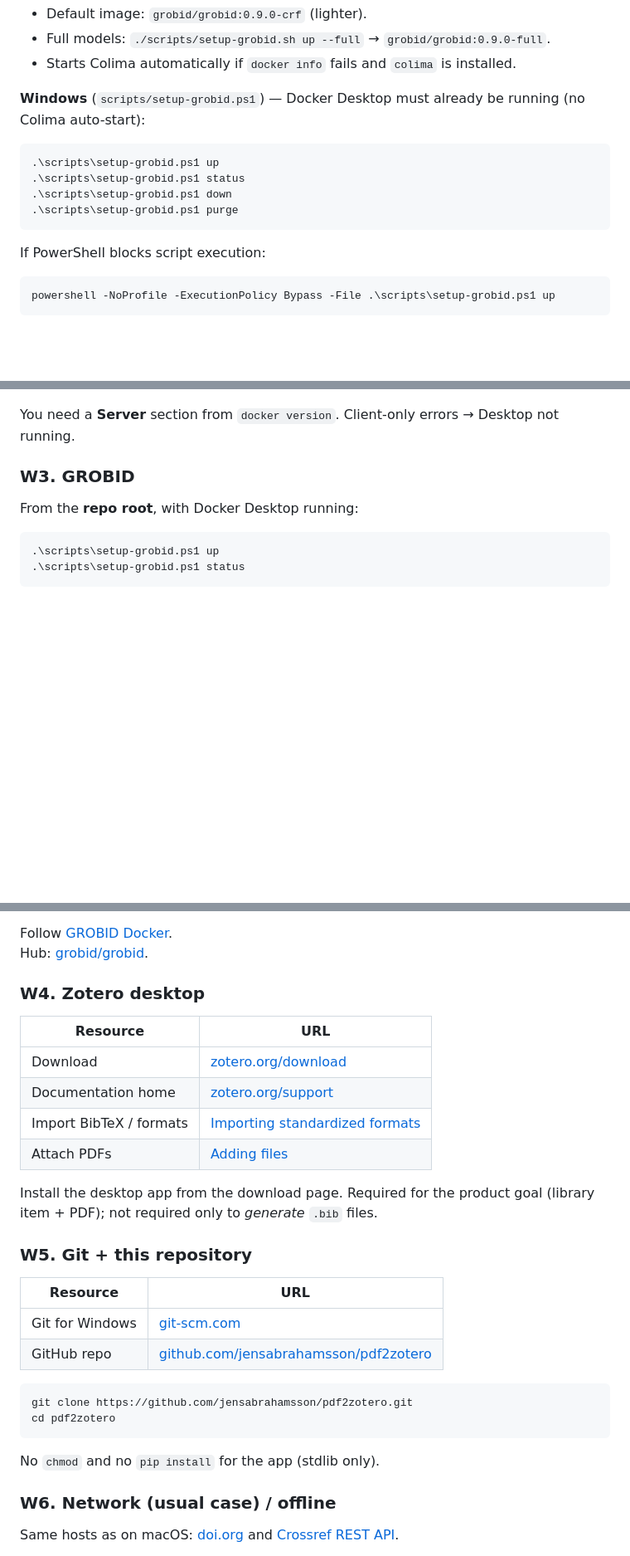
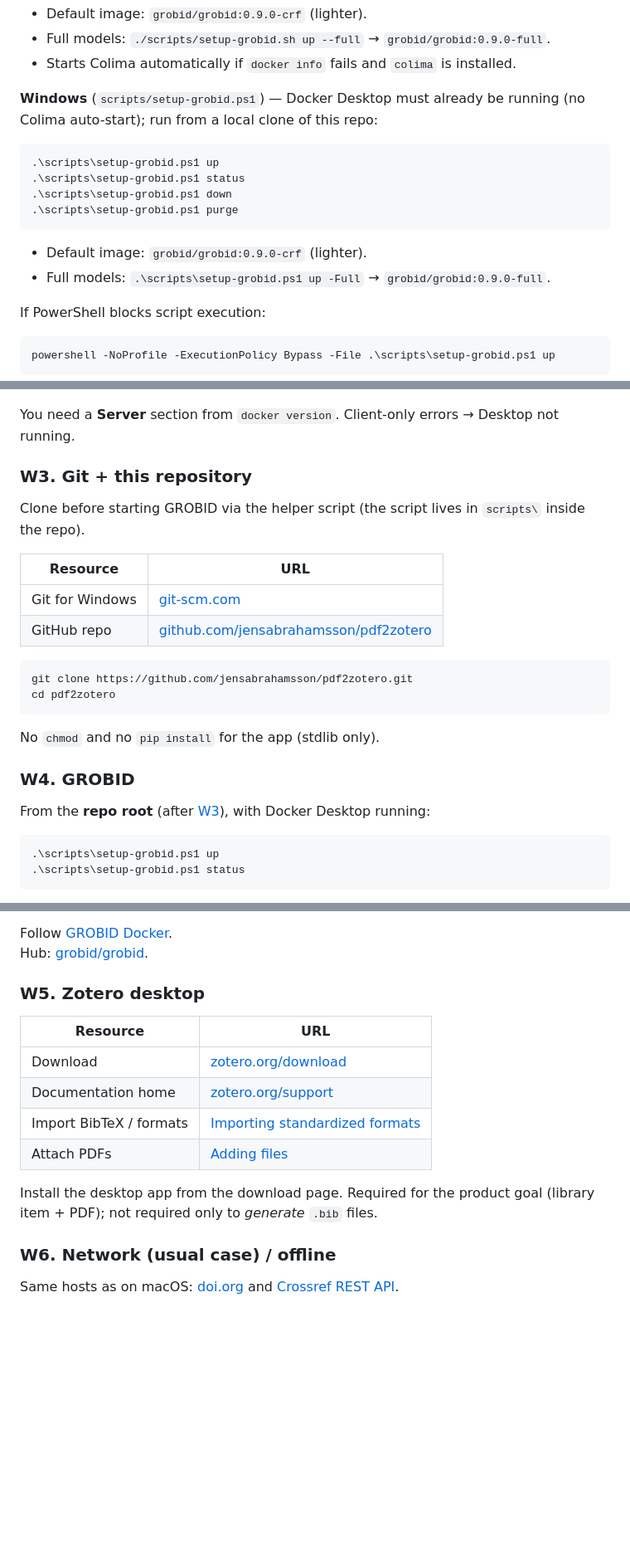
Before and after one commit to jensabrahamsson/pdf2zotero, a Markdown page: PREREQUISITES.md, 3 parts joined by grey strips. Shown at 83% size. Drawn GitHub-style; blank space fills up the shorter version.

````diff
--- a/PREREQUISITES.md
+++ b/PREREQUISITES.md
@@ -307,7 +307,7 @@ chmod +x scripts/setup-grobid.sh   # once
 - Full models: `./scripts/setup-grobid.sh up --full` → `grobid/grobid:0.9.0-full`.
 - Starts Colima automatically if `docker info` fails and `colima` is installed.
 
-**Windows** (`scripts/setup-grobid.ps1`) — Docker Desktop must already be running (no Colima auto-start):
+**Windows** (`scripts/setup-grobid.ps1`) — Docker Desktop must already be running (no Colima auto-start); run from a local clone of this repo:
 
 ```powershell
 .\scripts\setup-grobid.ps1 up
@@ -315,6 +315,9 @@ chmod +x scripts/setup-grobid.sh   # once
 .\scripts\setup-grobid.ps1 down
 .\scripts\setup-grobid.ps1 purge
 ```
+
+- Default image: `grobid/grobid:0.9.0-crf` (lighter).
+- Full models: `.\scripts\setup-grobid.ps1 up -Full` → `grobid/grobid:0.9.0-full`.
 
 If PowerShell blocks script execution:
 
@@ -545,9 +548,25 @@ docker run --rm hello-world
 
 You need a **Server** section from `docker version`. Client-only errors → Desktop not running.
 
-### W3. GROBID
+### W3. Git + this repository
 
-From the **repo root**, with Docker Desktop running:
+Clone before starting GROBID via the helper script (the script lives in `scripts\` inside the repo).
+
+| Resource | URL |
+|----------|-----|
+| Git for Windows | [git-scm.com](https://git-scm.com/) |
+| GitHub repo | [github.com/jensabrahamsson/pdf2zotero](https://github.com/jensabrahamsson/pdf2zotero) |
+
+```powershell
+git clone https://github.com/jensabrahamsson/pdf2zotero.git
+cd pdf2zotero
+```
+
+No `chmod` and no `pip install` for the app (stdlib only).
+
+### W4. GROBID
+
+From the **repo root** (after [W3](#w3-git--this-repository)), with Docker Desktop running:
 
 ```powershell
 .\scripts\setup-grobid.ps1 up
@@ -589,7 +608,7 @@ The PowerShell helper does **not** auto-start Colima or Docker Desktop — start
 Follow [GROBID Docker](https://grobid.readthedocs.io/en/latest/Grobid-docker/).
 Hub: [grobid/grobid](https://hub.docker.com/r/grobid/grobid).
 
-### W4. Zotero desktop
+### W5. Zotero desktop
 
 | Resource | URL |
 |----------|-----|
@@ -599,20 +618,6 @@ Hub: [grobid/grobid](https://hub.docker.com/r/grobid/grobid).
 | Attach PDFs | [Adding files](https://www.zotero.org/support/attaching_files) |
 
 Install the desktop app from the download page. Required for the product goal (library item + PDF); not required only to *generate* `.bib` files.
-
-### W5. Git + this repository
-
-| Resource | URL |
-|----------|-----|
-| Git for Windows | [git-scm.com](https://git-scm.com/) |
-| GitHub repo | [github.com/jensabrahamsson/pdf2zotero](https://github.com/jensabrahamsson/pdf2zotero) |
-
-```powershell
-git clone https://github.com/jensabrahamsson/pdf2zotero.git
-cd pdf2zotero
-```
-
-No `chmod` and no `pip install` for the app (stdlib only).
 
 ### W6. Network (usual case) / offline
 
````
Also changed, not shown: other parts of PREREQUISITES.md (+1 -1 lines), README.md (+1 -1 lines).
